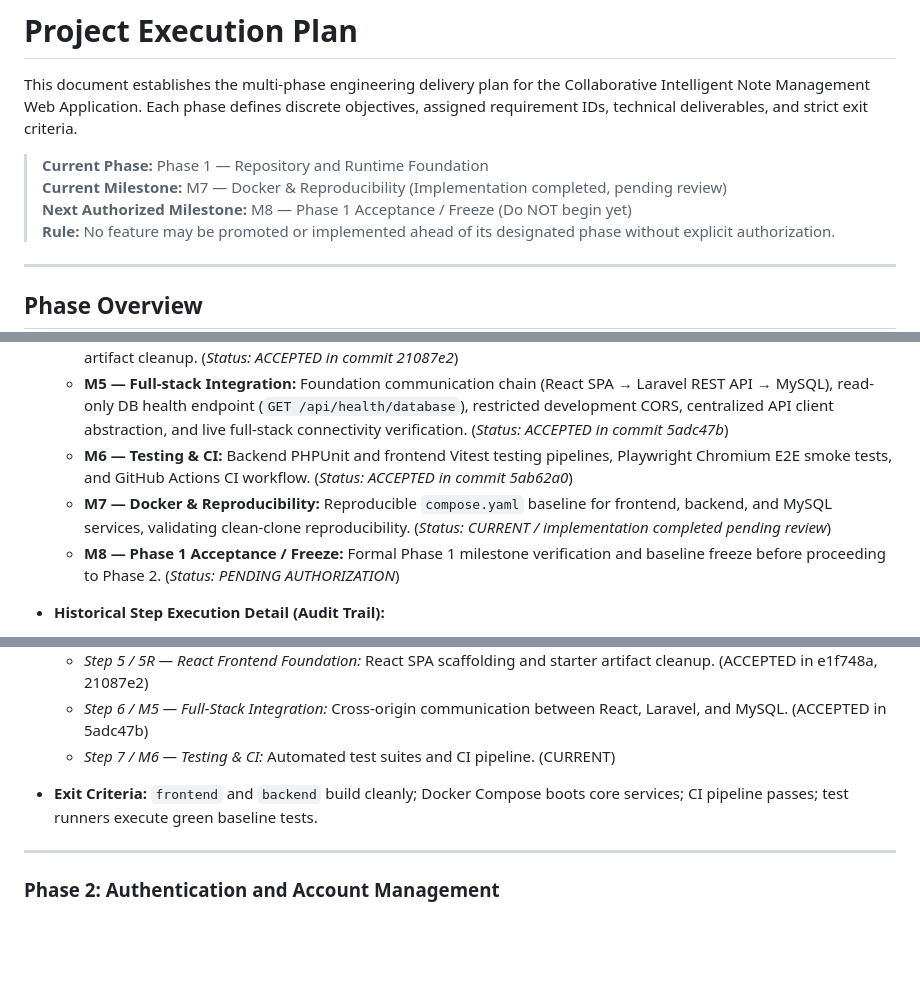
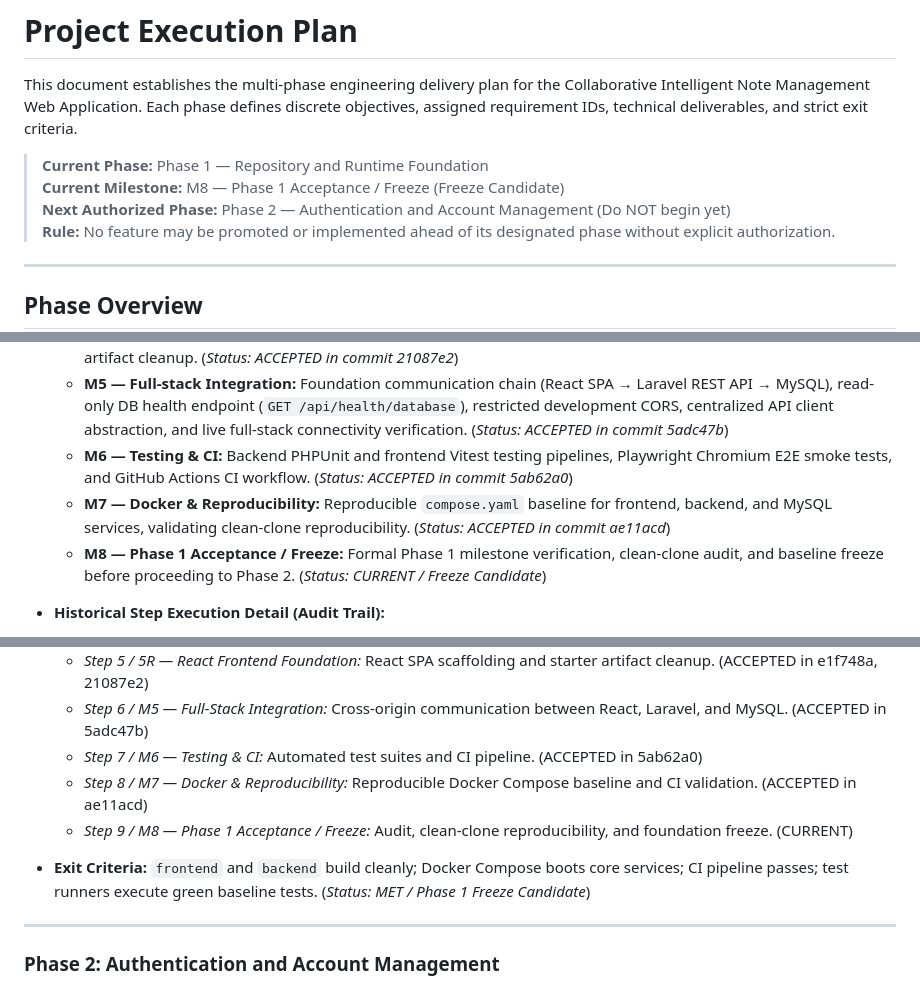
Before and after one commit to KwanFam26022005/Final-web, a Markdown page: docs/PROJECT_EXECUTION_PLAN.md, 3 parts joined by grey strips. GitHub-like rendering; blank space fills up the shorter version.

```diff
--- a/docs/PROJECT_EXECUTION_PLAN.md
+++ b/docs/PROJECT_EXECUTION_PLAN.md
@@ -3,8 +3,8 @@
 This document establishes the multi-phase engineering delivery plan for the Collaborative Intelligent Note Management Web Application. Each phase defines discrete objectives, assigned requirement IDs, technical deliverables, and strict exit criteria.
 
 > **Current Phase:** Phase 1 — Repository and Runtime Foundation<br>
-> **Current Milestone:** M7 — Docker & Reproducibility (Implementation completed, pending review)<br>
-> **Next Authorized Milestone:** M8 — Phase 1 Acceptance / Freeze (Do NOT begin yet)<br>
+> **Current Milestone:** M8 — Phase 1 Acceptance / Freeze (Freeze Candidate)<br>
+> **Next Authorized Phase:** Phase 2 — Authentication and Account Management (Do NOT begin yet)<br>
 > **Rule:** No feature may be promoted or implemented ahead of its designated phase without explicit authorization.
 
 ---
@@ -47,8 +47,8 @@ flowchart LR
   - **M4 — Frontend Foundation:** Standalone React 19 SPA scaffold with TypeScript, Vite, Tailwind CSS v4, and starter artifact cleanup. (*Status: ACCEPTED in commit 21087e2*)
   - **M5 — Full-stack Integration:** Foundation communication chain (React SPA → Laravel REST API → MySQL), read-only DB health endpoint (`GET /api/health/database`), restricted development CORS, centralized API client abstraction, and live full-stack connectivity verification. (*Status: ACCEPTED in commit 5adc47b*)
   - **M6 — Testing & CI:** Backend PHPUnit and frontend Vitest testing pipelines, Playwright Chromium E2E smoke tests, and GitHub Actions CI workflow. (*Status: ACCEPTED in commit 5ab62a0*)
-  - **M7 — Docker & Reproducibility:** Reproducible `compose.yaml` baseline for frontend, backend, and MySQL services, validating clean-clone reproducibility. (*Status: CURRENT / implementation completed pending review*)
-  - **M8 — Phase 1 Acceptance / Freeze:** Formal Phase 1 milestone verification and baseline freeze before proceeding to Phase 2. (*Status: PENDING AUTHORIZATION*)
+  - **M7 — Docker & Reproducibility:** Reproducible `compose.yaml` baseline for frontend, backend, and MySQL services, validating clean-clone reproducibility. (*Status: ACCEPTED in commit ae11acd*)
+  - **M8 — Phase 1 Acceptance / Freeze:** Formal Phase 1 milestone verification, clean-clone audit, and baseline freeze before proceeding to Phase 2. (*Status: CURRENT / Freeze Candidate*)
 
 - **Historical Step Execution Detail (Audit Trail):**
   - *Step 1 — Baseline Audit:* Read-only audit of local host environment, toolchains, ports, and empty Git repository. (ACCEPTED)
@@ -57,8 +57,10 @@ flowchart LR
   - *Step 4 / 4R / 4R2 / 4R3 — MySQL Foundation:* Local database connection, contract cleanup, test lifecycle safety hardening, and evidence cleanup. (ACCEPTED in 57a77a0, 9bb1dea, 1500a59, 9841823)
   - *Step 5 / 5R — React Frontend Foundation:* React SPA scaffolding and starter artifact cleanup. (ACCEPTED in e1f748a, 21087e2)
   - *Step 6 / M5 — Full-Stack Integration:* Cross-origin communication between React, Laravel, and MySQL. (ACCEPTED in 5adc47b)
-  - *Step 7 / M6 — Testing & CI:* Automated test suites and CI pipeline. (CURRENT)
-- **Exit Criteria:** `frontend` and `backend` build cleanly; Docker Compose boots core services; CI pipeline passes; test runners execute green baseline tests.
+  - *Step 7 / M6 — Testing & CI:* Automated test suites and CI pipeline. (ACCEPTED in 5ab62a0)
+  - *Step 8 / M7 — Docker & Reproducibility:* Reproducible Docker Compose baseline and CI validation. (ACCEPTED in ae11acd)
+  - *Step 9 / M8 — Phase 1 Acceptance / Freeze:* Audit, clean-clone reproducibility, and foundation freeze. (CURRENT)
+- **Exit Criteria:** `frontend` and `backend` build cleanly; Docker Compose boots core services; CI pipeline passes; test runners execute green baseline tests. (*Status: MET / Phase 1 Freeze Candidate*)
 
 ---
 
```
Also changed, not shown: README.md (+6 -5 lines), docs/PHASE_1_ACCEPTANCE.md (added, +107 -0 lines).
